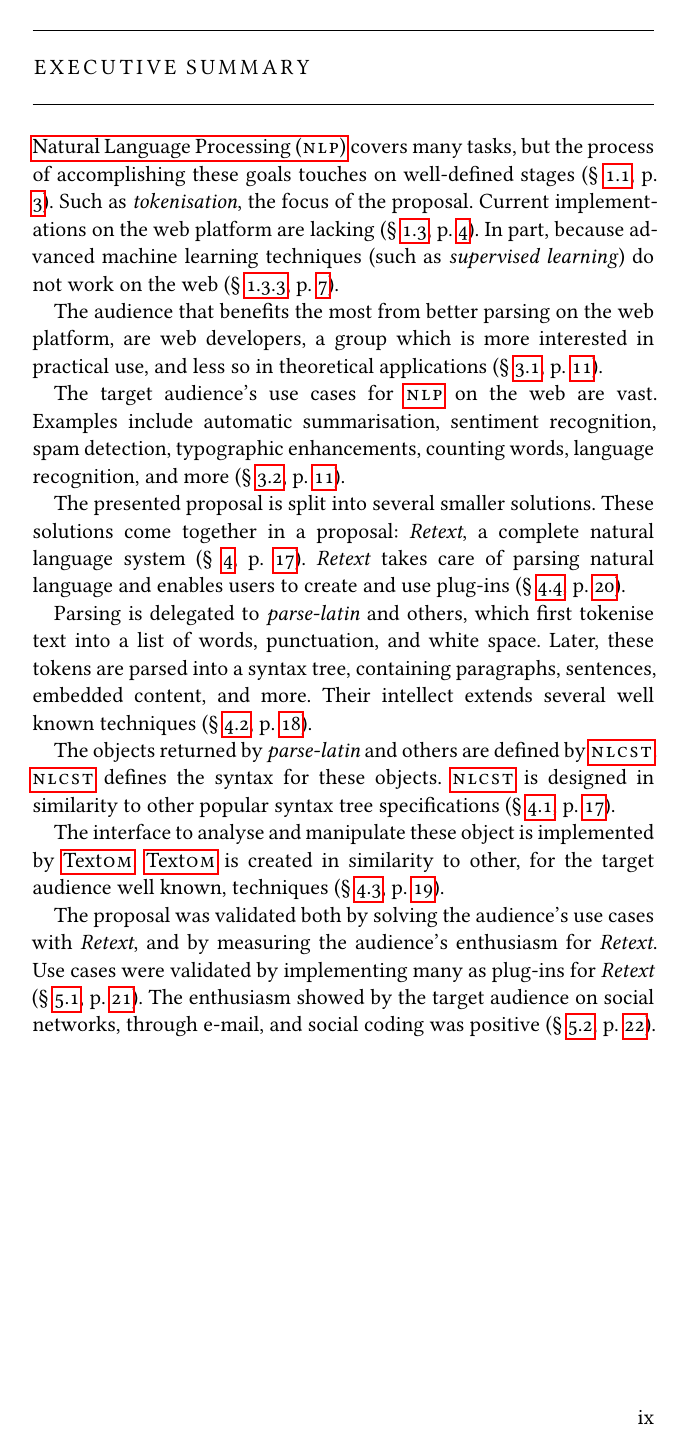
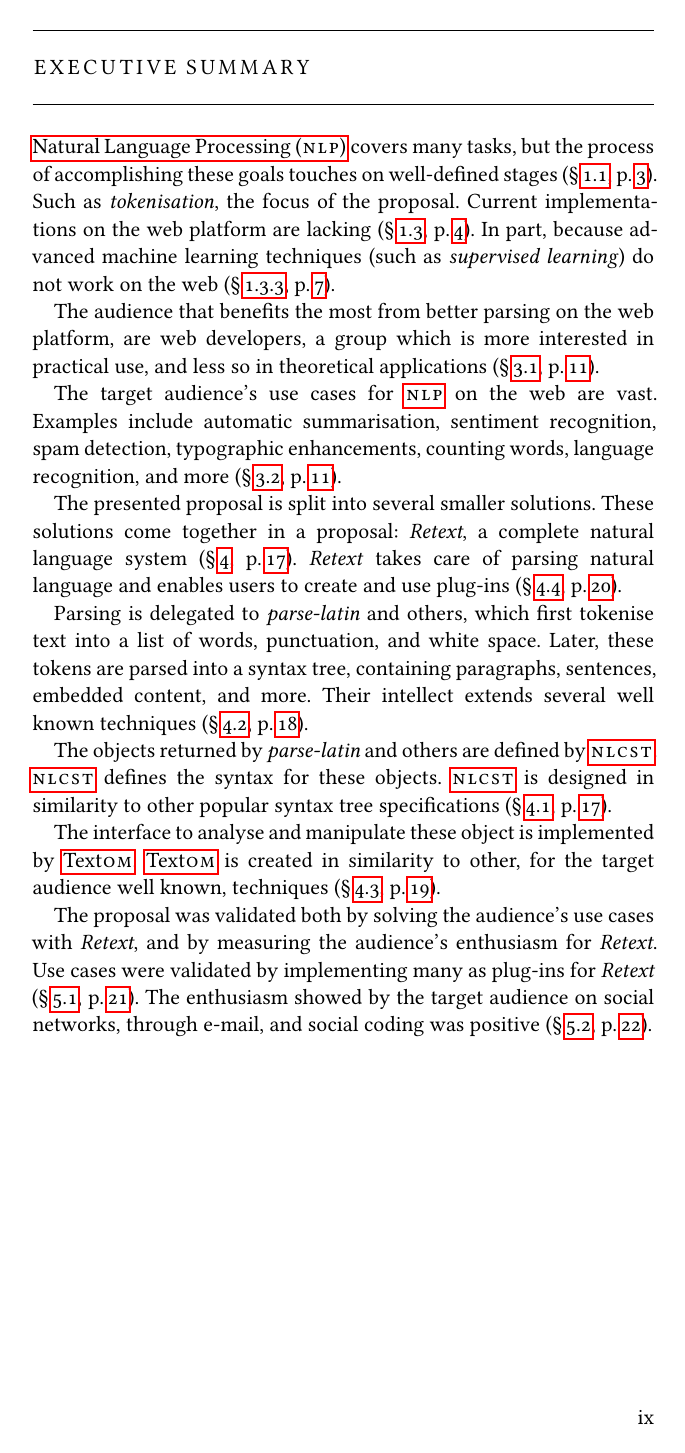
Before and after one commit to wooorm/thesis, a LaTeX thesis (paper.tex, which reads paper/conclusion.tex, paper/design-and-architecture.tex, paper/executive-summary.tex): page 9 of 64. The pictures show the PDF file paper.pdf that the author committed with the source.

Commit message:
Add more non-breaking spaces, and use smaller nbsps

```diff
--- a/paper/conclusion.tex
+++ b/paper/conclusion.tex
@@ -1,9 +1,9 @@
 \chapter{Conclusion}\label{conclusion}
 
-This chapter consists of a short summary (§~\ref{summary}), a list of
+This chapter consists of a short summary (§\,\ref{summary}), a list of
   limitations and suggestions for future work
-  (§~\ref{limitations-future-work}), and a list of conclusions
-  (§~\ref{conclusions}).
+  (§\,\ref{limitations-future-work}), and a list of conclusions
+  (§\,\ref{conclusions}).
 
 \section{Summary}\label{summary}
 
@@ -81,11 +81,11 @@ This section evaluates if the research question(s) are answered, and if the
 
 \gls{nlp} covers many tasks.
 Within the scope of this thesis, only \emph{tokenisation} was covered
-  (§ \ref{scope}, p. \pageref{scope}).
+  (§\,\ref{scope}, p.\,\pageref{scope}).
 Most current implementations use (lacking) tokenisation as part of a larger
-  task (§ \ref{tasks}, p. \pageref{tasks}).
+  task (§\,\ref{tasks}, p.\,\pageref{tasks}).
 Implementations that provide tokenisation capabilities to other tasks,
-  are lacking (§ \ref{stages}, p. \pageref{stages}).
+  are lacking (§\,\ref{stages}, p.\,\pageref{stages}).
 It is concluded that quality implementations that offer tokenisation within
   the scope, do not exist.
 
@@ -97,23 +97,23 @@ This includes open source development and easy installation, readable code,
   tested results, high performance, and a good interface design.
 Concluded was that by following these best practises for code and creating
   an interface similar to for the target audience familiar projects, a
-  ``good'' implementation can be created (§ \ref{requirements},
-  p. \pageref{requirements}).
+  ``good'' implementation can be created (§\,\ref{requirements},
+  p.\,\pageref{requirements}).
 
 \subsection{The target audience's use cases}\label{q-use-cases}
 
 The audience that benefits the most from the proposal, are web developers
-  (§ \ref{target-audience}, p. \pageref{target-audience}).
+  (§\,\ref{target-audience}, p.\,\pageref{target-audience}).
 Not every challenge in the field is of interest to the web developer.
 More academic areas of \gls{nlp}, do not fit well with the goals of web
-  developers (§ \ref{use-cases}, p. \pageref{use-cases}).
+  developers (§\,\ref{use-cases}, p.\,\pageref{use-cases}).
 Research for this paper found that the target audience would use the
   implementation for several use cases.
 
 \subsection{Research Question}\label{q-research-question}
 
 In this section, the defined research question is evaluated
-  (§ \ref{research-question}, p. \pageref{research-question}).
+  (§\,\ref{research-question}, p.\,\pageref{research-question}).
 
 \begin{quote}
   \textit{How can a specification and program, that exposes an \acrshort{api}
@@ -122,18 +122,18 @@ In this section, the defined research question is evaluated
   }
 \end{quote}
 
-\noindent\emph{Current possibilities and deficiencies} (§
-  \ref{q-current-possibilities}, p. \pageref{q-current-possibilities})
+\noindent\emph{Current possibilities and deficiencies}
+  (§\,\ref{q-current-possibilities}, p.\,\pageref{q-current-possibilities})
   concludes that quality implementations do not exist.
-\emph{Quality implementation} (§ \ref{q-quality-implementation},
-  p. \pageref{q-quality-implementation}) concludes that a quality
+\emph{Quality implementation} (§\,\ref{q-quality-implementation},
+  p.\,\pageref{q-quality-implementation}) concludes that a quality
   implementations can be created by followed several guidelines.
-\emph{The target audience's use cases} (§ \ref{q-use-cases},
-  p. \pageref{q-use-cases}) concludes that the target audience would use the
+\emph{The target audience's use cases} (§\,\ref{q-use-cases},
+  p.\,\pageref{q-use-cases}) concludes that the target audience would use the
   implementation for several use cases.
 
 These answers answer the complete research question, within the scope
-  (§ \ref{scope}, p. \pageref{scope}).
+  (§\,\ref{scope}, p.\,\pageref{scope}).
 
 \subsection{Research Objective}\label{q-research-objective}
 
@@ -141,8 +141,8 @@ These answers answer the complete research question, within the scope
   question.
 The working proposal reaches the research objective.
 This was validated by the more than fifteen plug-ins solving the target
-  audience's use cases (§ \ref{plugins}, p. \pageref{plugins}).
+  audience's use cases (§\,\ref{plugins}, p.\,\pageref{plugins}).
 
 In addition to \emph{reaching} this objective, the measured enthusiasm
   showed by the target audience for the proposal confirmed the interest in
-  the proposal (§ \ref{reception}, p. \pageref{reception}).
+  the proposal (§\,\ref{reception}, p.\,\pageref{reception}).
--- a/paper/design-and-architecture.tex
+++ b/paper/design-and-architecture.tex
@@ -27,7 +27,7 @@ For example, other parties could create a parser for the Chinese language and
 To develop natural language tools in \gls{ecmascript}, an intermediate
   representation of natural language is useful.
 Instead of each module (such as every stage in section
-  \ref{sentiment-analysis} on page~\pageref{sentiment-analysis})
+  \ref{sentiment-analysis} on page\,\pageref{sentiment-analysis})
   defining its own representation of text, using a single syntax leads to
   better interoperability, performance, and results.
 
@@ -65,8 +65,8 @@ This makes it easy for developers to save the output or pass it on to other
 However, the information stored in \glspl{cst} is verbose, which might be
   difficult to work with.
 
-\medskip \noindent See appendix~\ref{appendix-nlcst} on
-  page~\pageref{appendix-nlcst} for a list of specified nodes of \gls{nlcst}.
+\medskip \noindent See appendix\,\ref{appendix-nlcst} on
+  page\,\pageref{appendix-nlcst} for a list of specified nodes of \gls{nlcst}.
 
 \section{Parser: parse-latin}\label{parser-parse-latin}
 
@@ -174,7 +174,7 @@ To modify an \gls{nlcst} tree in \gls{ecmascript}, whether created by
     programming is a style of programming, where classes, instances,
     attributes, and methods are important.} to manipulate these nodes.
 \gls{textom} was designed in similarity to the \gls{dom}\footnote{See
-    appendix~\ref{appendix-dom} on page~\pageref{appendix-dom} for more
+    appendix\,\ref{appendix-dom} on page\,\pageref{appendix-dom} for more
     information on the \gls{dom}.},
   the mechanism used by browsers to expose \gls{html} through
   \gls{ecmascript} to developers.
@@ -191,8 +191,8 @@ Because of \glspl{textom} likeness to the \gls{dom}, \gls{textom} is
 \gls{textom} allows for the same extension, and is built to work well
   with these ``unknown'' nodes.
 
-\medskip \noindent See appendix~\ref{appendix-textom} on
-  page~\pageref{appendix-textom} for the implementation details of
+\medskip \noindent See appendix\,\ref{appendix-textom} on
+  page\,\pageref{appendix-textom} for the implementation details of
   \gls{textom}.
 
 \section{Natural Language System:
--- a/paper/executive-summary.tex
+++ b/paper/executive-summary.tex
@@ -15,54 +15,54 @@
 
 \gls{nlp} covers many tasks, but the process of accomplishing
   these goals touches on well-defined stages
-  (§ \ref{natural-language-processing},
-  p. \pageref{natural-language-processing}).
+  (§\,\ref{natural-language-processing},
+  p.\,\pageref{natural-language-processing}).
 Such as \emph{tokenisation}, the focus of the proposal.
 Current implementations on the web platform are lacking
-  (§ \ref{implementations}, p. \pageref{implementations}).
+  (§\,\ref{implementations}, p.\,\pageref{implementations}).
 In part, because advanced machine learning techniques (such as
   \emph{supervised learning}) do not work on the web
-  (§ \ref{using-corpora-for}, p. \pageref{using-corpora-for}).
+  (§\,\ref{using-corpora-for}, p.\,\pageref{using-corpora-for}).
 
 The audience that benefits the most from better parsing on the web platform,
   are web developers, a group which is more interested in practical use, and
   less so in theoretical applications
-  (§ \ref{target-audience}, p. \pageref{target-audience}).
+  (§\,\ref{target-audience}, p.\,\pageref{target-audience}).
 
 The target audience's use cases for \gls{nlp} on the web are vast. Examples
   include automatic summarisation, sentiment recognition, spam detection,
   typographic enhancements, counting words, language recognition, and more
-  (§ \ref{use-cases}, p. \pageref{use-cases}).
+  (§\,\ref{use-cases}, p.\,\pageref{use-cases}).
 
 The presented proposal is split into several smaller solutions.
 These solutions come together in a proposal: \emph{Retext}, a complete
-  natural language system (§ \ref{design}, p. \pageref{design}).
+  natural language system (§\,\ref{design}, p.\,\pageref{design}).
 \emph{Retext} takes care of parsing natural language and enables users to
-  create and use plug-ins (§ \ref{natural-language-system-retext},
-  p. \pageref{natural-language-system-retext}).
+  create and use plug-ins (§\,\ref{natural-language-system-retext},
+  p.\,\pageref{natural-language-system-retext}).
 
 Parsing is delegated to \emph{parse-latin} and others, which first tokenise
   text into a list of words, punctuation, and white space. Later, these
   tokens are parsed into a syntax tree, containing paragraphs, sentences,
   embedded content, and more. Their intellect extends several well known
-  techniques (§ \ref{parser-parse-latin}, p. \pageref{parser-parse-latin}).
+  techniques (§\,\ref{parser-parse-latin}, p.\,\pageref{parser-parse-latin}).
 
 The objects returned by \emph{parse-latin} and others are defined by
   \acrshort{nlcst}. \acrshort{nlcst} defines the syntax for these objects.
   \acrshort{nlcst} is designed in similarity to other popular syntax tree
-  specifications (§ \ref{syntax}, p. \pageref{syntax}).
+  specifications (§\,\ref{syntax}, p.\,\pageref{syntax}).
 
 The interface to analyse and manipulate these object is implemented by
   \gls{textom}. \gls{textom} is created in similarity to other, for the target
   audience well known, techniques
-  (§ \ref{object-model}, p. \pageref{object-model}).
+  (§\,\ref{object-model}, p.\,\pageref{object-model}).
 
 The proposal was validated both by solving the audience's use cases with
   \emph{Retext}, and by measuring the audience's enthusiasm for \emph{Retext}.
 Use cases were validated by implementing many as plug-ins for
-  \emph{Retext} (§ \ref{plugins}, p. \pageref{plugins}).
+  \emph{Retext} (§\,\ref{plugins}, p.\,\pageref{plugins}).
 The enthusiasm showed by the target audience on social networks, through
   e-mail, and social coding was positive
-  (§ \ref{reception}, p. \pageref{reception}).
+  (§\,\ref{reception}, p.\,\pageref{reception}).
 
 \endgroup
--- a/paper/titleback.tex
+++ b/paper/titleback.tex
@@ -7,7 +7,7 @@
 
 \vfill
 
-\noindent\myName (student \textnumero~\myNumber): \textit{\myTitle,} \mySubtitle, \textcopyright\ \myTime
+\noindent\myName (student \textnumero\,\myNumber): \textit{\myTitle,} \mySubtitle, \textcopyright\ \myTime
 
 \bigskip
 
--- a/paper/validation.tex
+++ b/paper/validation.tex
@@ -40,15 +40,15 @@ The developed plug-ins included implementations for:
 \end{aenumerate}
 
 \noindent These plug-ins listed and the other plug-ins solve several use cases
-  of the target audience (§~\ref{use-cases}).
+  of the target audience (§\,\ref{use-cases}).
 The unsolved use cases can be solved using the plug-in mechanism provided by
   \emph{Retext}.
 Summarising natural language (use case \ref{list:use-case:1}) is not yet
   solved, but can be by implementing the stages mentioned in
-  §~\ref{automatic-summarisation} (p.~\pageref{automatic-summarisation}).
+  §\,\ref{automatic-summarisation} (p.\,\pageref{automatic-summarisation}).
 Neither is detecting sentiment (use case \ref{list:use-case:3}), but can be
-  by implementing the stages mentioned in §~\ref{sentiment-analysis}
-  (p.~\pageref{sentiment-analysis}).
+  by implementing the stages mentioned in §\,\ref{sentiment-analysis}
+  (p.\,\pageref{sentiment-analysis}).
 
 During the development of these plug-ins, several problems were brought to
   light in the developed software.
```
Also changed, not shown: paper/research-framework.tex (+5 -4 lines), paper.pdf, paper/design-and-architecture.tex (10 more changed lines).
